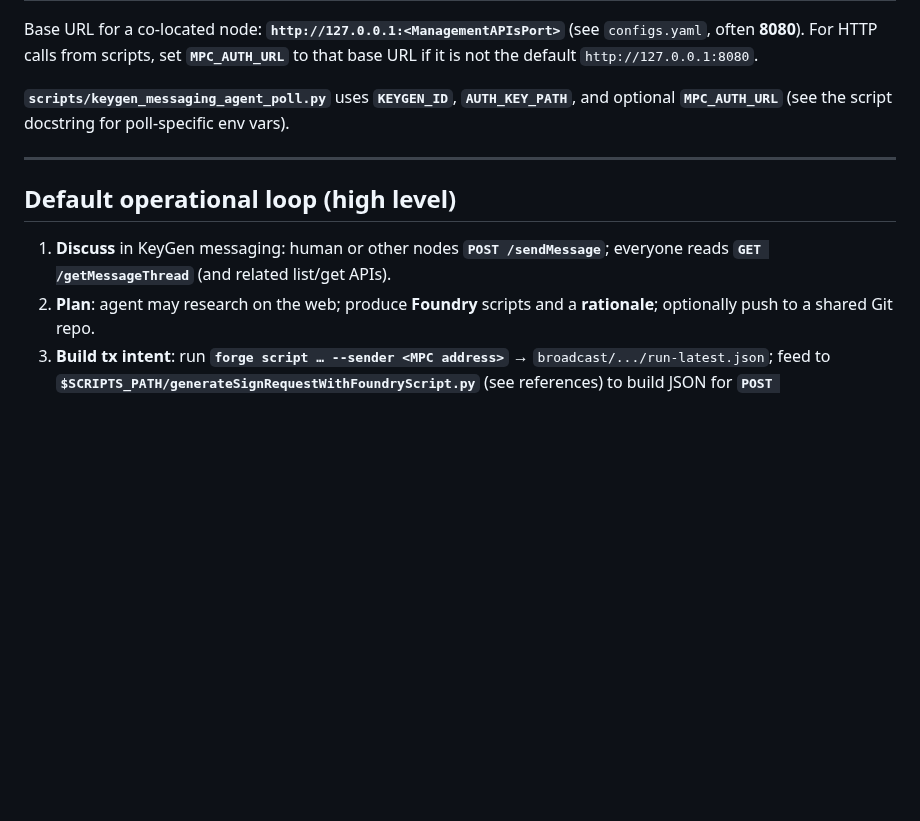
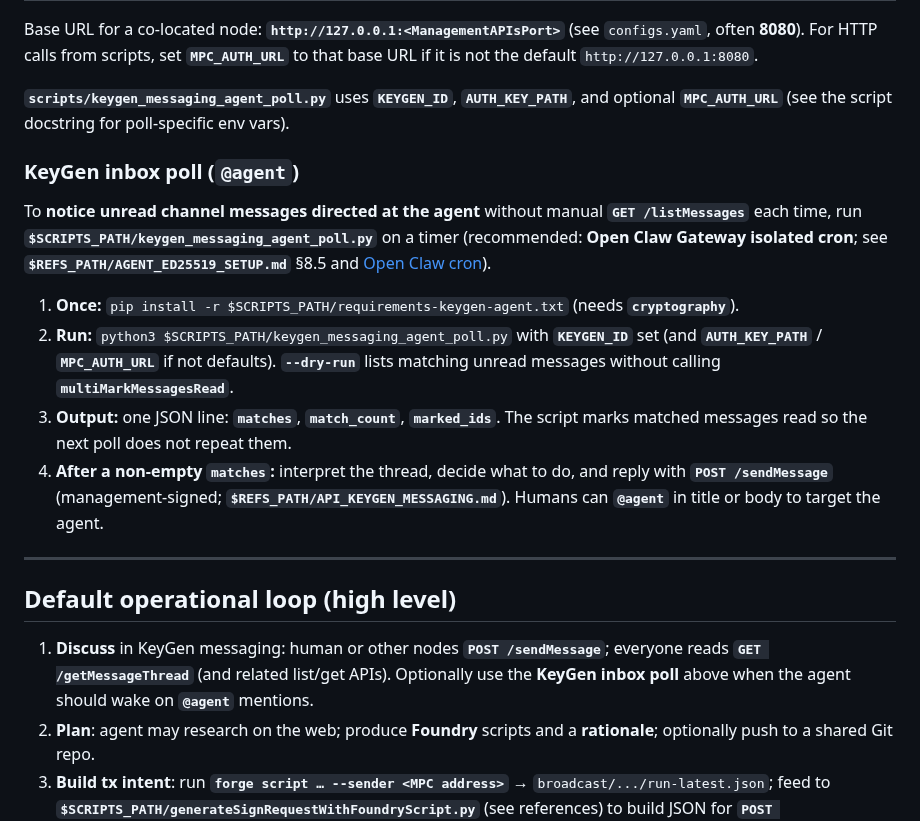
Before and after one commit to ContinuumDAO/mpc-config, a Markdown page: docs/skill/SKILL.md, the part around the change. Drawn GitHub-style; blank space fills up the shorter version.

Commit message:
Python script to poll for agent messages for Open Claw

```diff
--- a/docs/skill/SKILL.md
+++ b/docs/skill/SKILL.md
@@ -119,11 +119,20 @@ Base URL for a co-located node: **`http://127.0.0.1:<ManagementAPIsPort>`** (see
 
 **`scripts/keygen_messaging_agent_poll.py`** uses **`KEYGEN_ID`**, **`AUTH_KEY_PATH`**, and optional **`MPC_AUTH_URL`** (see the script docstring for poll-specific env vars).
 
+### KeyGen inbox poll (`@agent`)
+
+To **notice unread channel messages directed at the agent** without manual **`GET /listMessages`** each time, run **`$SCRIPTS_PATH/keygen_messaging_agent_poll.py`** on a timer (recommended: **Open Claw Gateway isolated cron**; see **`$REFS_PATH/AGENT_ED25519_SETUP.md`** §8.5 and [Open Claw cron](https://docs.openclaw.ai/cron)).
+
+1. **Once:** `pip install -r $SCRIPTS_PATH/requirements-keygen-agent.txt` (needs **`cryptography`**).
+2. **Run:** `python3 $SCRIPTS_PATH/keygen_messaging_agent_poll.py` with **`KEYGEN_ID`** set (and **`AUTH_KEY_PATH`** / **`MPC_AUTH_URL`** if not defaults). **`--dry-run`** lists matching unread messages without calling **`multiMarkMessagesRead`**.
+3. **Output:** one JSON line: **`matches`**, **`match_count`**, **`marked_ids`**. The script marks matched messages read so the next poll does not repeat them.
+4. **After a non-empty `matches`:** interpret the thread, decide what to do, and reply with **`POST /sendMessage`** (management-signed; **`$REFS_PATH/API_KEYGEN_MESSAGING.md`**). Humans can **`@agent`** in title or body to target the agent.
+
 ---
 
 ## Default operational loop (high level)
 
-1. **Discuss** in KeyGen messaging: human or other nodes **`POST /sendMessage`**; everyone reads **`GET /getMessageThread`** (and related list/get APIs).
+1. **Discuss** in KeyGen messaging: human or other nodes **`POST /sendMessage`**; everyone reads **`GET /getMessageThread`** (and related list/get APIs). Optionally use the **KeyGen inbox poll** above when the agent should wake on **`@agent`** mentions.
 2. **Plan**: agent may research on the web; produce **Foundry** scripts and a **rationale**; optionally push to a shared Git repo.
 3. **Build tx intent**: run **`forge script … --sender <MPC address>`** → `broadcast/.../run-latest.json`; feed to **`$SCRIPTS_PATH/generateSignRequestWithFoundryScript.py`** (see references) to build JSON for **`POST /multiSignRequest`**. Include a concise **`Purpose`** (≤256 chars).
 4. **Agree**: each node **`POST /signRequestAgree`** (accept/reject); optional **`Thoughts`** per node to guide the agent (e.g. to **`POST /shelveSignRequest`** and revise).
```
